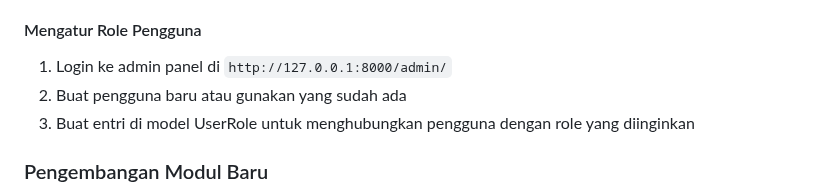
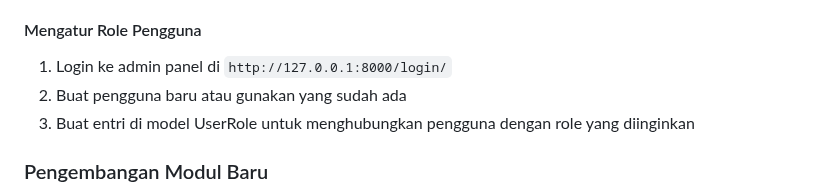
Before and after one commit to ridwaanhall/django-app-modular, a Markdown page: README.md, the part around the change. Rendered like a GitHub page.

Commit message:
docs: update admin panel login URL in README for accuracy

```diff
--- a/README.md
+++ b/README.md
@@ -197,7 +197,7 @@ Project ini adalah sistem Django yang memungkinkan modul diinstal, diupgrade, da
 
 #### Mengatur Role Pengguna
 
-1. Login ke admin panel di `http://127.0.0.1:8000/admin/`
+1. Login ke admin panel di `http://127.0.0.1:8000/login/`
 2. Buat pengguna baru atau gunakan yang sudah ada
 3. Buat entri di model UserRole untuk menghubungkan pengguna dengan role yang diinginkan
 
```
